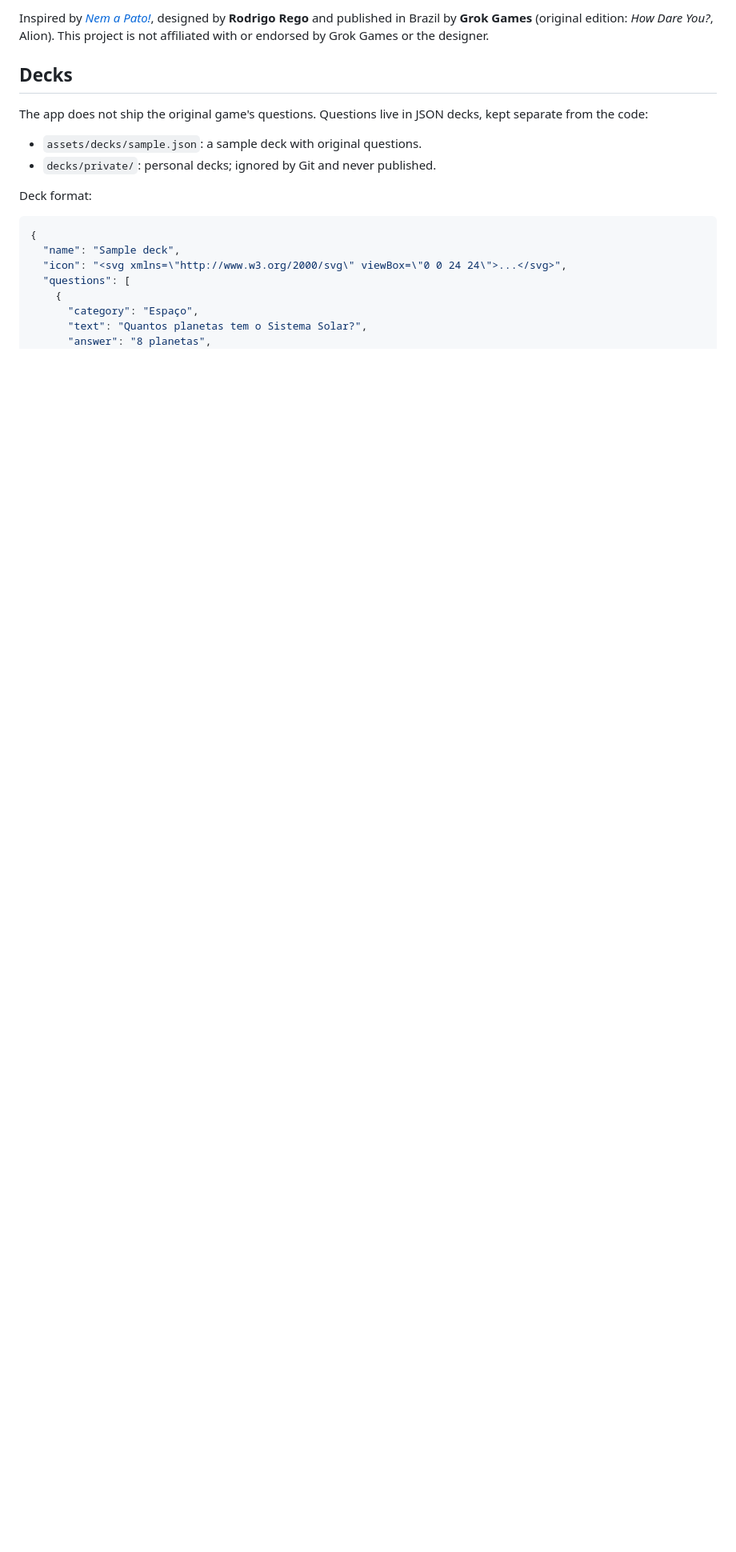
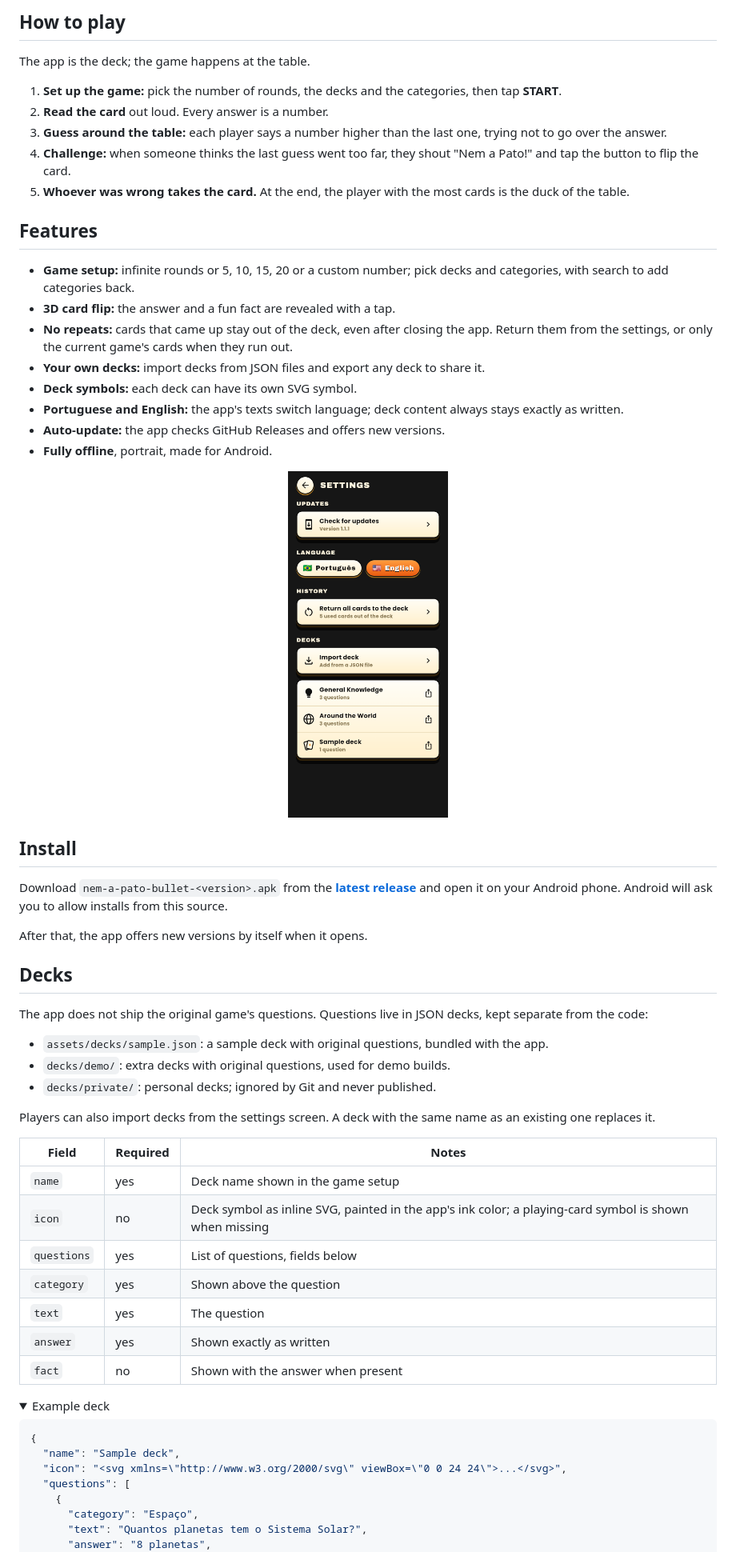
Before and after one commit to WandersoNoleto/nem-a-pato-bullet, a Markdown page: README.md, the part around one of its changes. Shown at 80% size. GitHub-like rendering; pictures changed too: .github/assets/settings.png (added); folded sections open; blank space fills up the shorter version.

Commit message:
docs: refresh README with badges, screenshots and quick links

````diff
--- a/README.md
+++ b/README.md
@@ -10,14 +23,57 @@ A non-profit study project built with Flutter, made to play with friends.
 
-Inspired by [*Nem a Pato!*](https://loja.grokgames.com.br/nem-a-pato), designed by **Rodrigo Rego** and published in Brazil by **Grok Games** (original edition: *How Dare You?*, Alion). This project is not affiliated with or endorsed by Grok Games or the designer.
+## How to play
+
+The app is the deck; the game happens at the table.
+
+1. **Set up the game:** pick the number of rounds, the decks and the categories, then tap **START**.
+2. **Read the card** out loud. Every answer is a number.
+3. **Guess around the table:** each player says a number higher than the last one, trying not to go over the answer.
+4. **Challenge:** when someone thinks the last guess went too far, they shout "Nem a Pato!" and tap the button to flip the card.
+5. **Whoever was wrong takes the card.** At the end, the player with the most cards is the duck of the table.
+
+## Features
+
+- **Game setup:** infinite rounds or 5, 10, 15, 20 or a custom number; pick decks and categories, with search to add categories back.
+- **3D card flip:** the answer and a fun fact are revealed with a tap.
+- **No repeats:** cards that came up stay out of the deck, even after closing the app. Return them from the settings, or only the current game's cards when they run out.
+- **Your own decks:** import decks from JSON files and export any deck to share it.
+- **Deck symbols:** each deck can have its own SVG symbol.
+- **Portuguese and English:** the app's texts switch language; deck content always stays exactly as written.
+- **Auto-update:** the app checks GitHub Releases and offers new versions.
+- **Fully offline**, portrait, made for Android.
+
+<p align="center">
+  <img src=".github/assets/settings.png" width="200" alt="Settings with updates, language, card history and decks">
+</p>
+
+## Install
+
+Download `nem-a-pato-bullet-<version>.apk` from the **[latest release](https://github.com/WandersoNoleto/nem-a-pato-bullet/releases/latest)** and open it on your Android phone. Android will ask you to allow installs from this source.
+
+After that, the app offers new versions by itself when it opens.
 
 ## Decks
 
 The app does not ship the original game's questions. Questions live in JSON decks, kept separate from the code:
 
-- `assets/decks/sample.json`: a sample deck with original questions.
+- `assets/decks/sample.json`: a sample deck with original questions, bundled with the app.
+- `decks/demo/`: extra decks with original questions, used for demo builds.
 - `decks/private/`: personal decks; ignored by Git and never published.
 
-Deck format:
+Players can also import decks from the settings screen. A deck with the same name as an existing one replaces it.
+
+| Field | Required | Notes |
+| --- | --- | --- |
+| `name` | yes | Deck name shown in the game setup |
+| `icon` | no | Deck symbol as inline SVG, painted in the app's ink color; a playing-card symbol is shown when missing |
+| `questions` | yes | List of questions, fields below |
+| `category` | yes | Shown above the question |
+| `text` | yes | The question |
+| `answer` | yes | Shown exactly as written |
+| `fact` | no | Shown with the answer when present |
+
+<details>
+<summary>Example deck</summary>
 
 ```json
 {
````
Also changed, not shown: other parts of README.md (+57 -14 lines), .github/assets/answer.png (added), .github/assets/home.png (added), .github/assets/question.png (added), .github/assets/setup.png (added), 1 other file.
